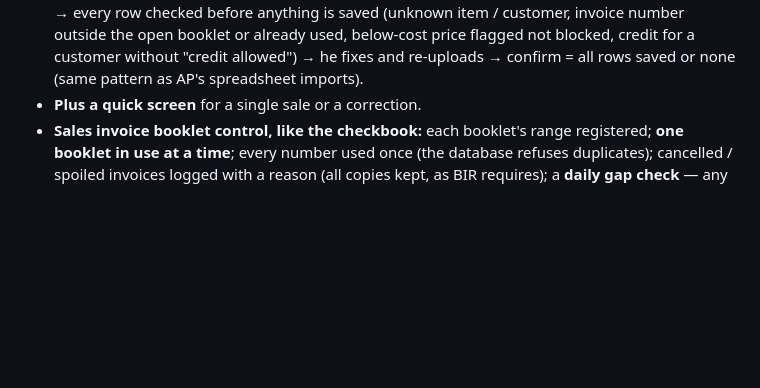
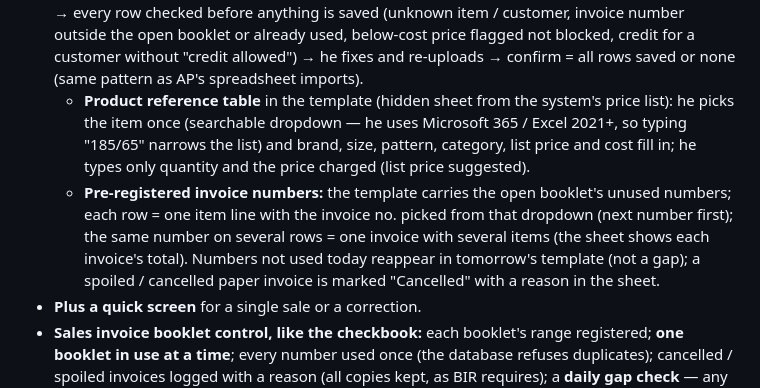
Before and after one commit to Jrcr01/business-system, a Markdown page: docs/SLICKS_ERP_BLUEPRINT.md, the part around the change. Drawn GitHub-style; blank space fills up the shorter version.

Commit message:
docs: Sales template -- product reference table, pre-registered invoice numbers
Co-Authored-By: Claude Opus 5.5 <noreply@anthropic.com>

```diff
--- a/docs/SLICKS_ERP_BLUEPRINT.md
+++ b/docs/SLICKS_ERP_BLUEPRINT.md
@@ -212,6 +212,13 @@ parallel run (S5) once the system's daily totals and profit match it.
   row checked before anything is saved (unknown item / customer, invoice number outside the open booklet or already used, below-cost
   price flagged not blocked, credit for a customer without "credit allowed") → he fixes and re-uploads → confirm = all rows saved or
   none (same pattern as AP's spreadsheet imports).
+  * **Product reference table** in the template (hidden sheet from the system's price list): he picks the item once (searchable
+    dropdown — he uses Microsoft 365 / Excel 2021+, so typing "185/65" narrows the list) and brand, size, pattern, category, list
+    price and cost fill in; he types only quantity and the price charged (list price suggested).
+  * **Pre-registered invoice numbers:** the template carries the open booklet's unused numbers; each row = one item line with the
+    invoice no. picked from that dropdown (next number first); the same number on several rows = one invoice with several items (the
+    sheet shows each invoice's total). Numbers not used today reappear in tomorrow's template (not a gap); a spoiled / cancelled
+    paper invoice is marked "Cancelled" with a reason in the sheet.
 * **Plus a quick screen** for a single sale or a correction.
 * **Sales invoice booklet control, like the checkbook:** each booklet's range registered; **one booklet in use at a time**; every
   number used once (the database refuses duplicates); cancelled / spoiled invoices logged with a reason (all copies kept, as BIR
```
Also changed, not shown: MEMORY.md (+3 -0 lines).
